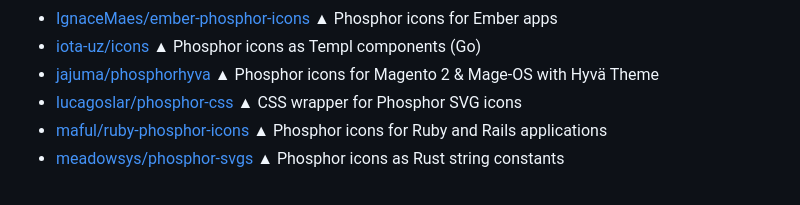
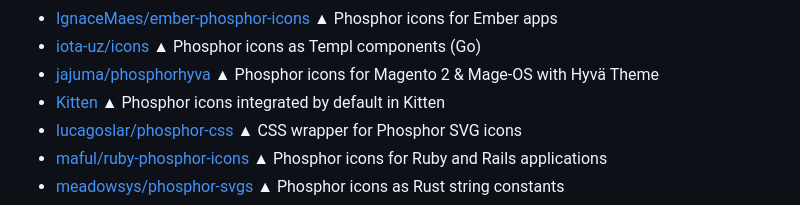
Before and after one commit to phosphor-icons/unplugin, a Markdown page: README.md, the part around the change. Drawn GitHub-style; folded sections open.

Commit message:
chore(docs): sync readme section

```diff
--- a/README.md
+++ b/README.md
@@ -242,6 +242,7 @@ In future, we hope to support dynamic and computed props for all frameworks and
 - [IgnaceMaes/ember-phosphor-icons](https://github.com/IgnaceMaes/ember-phosphor-icons) ▲ Phosphor icons for Ember apps
 - [iota-uz/icons](https://github.com/iota-uz/icons) ▲ Phosphor icons as Templ components (Go)
 - [jajuma/phosphorhyva](https://github.com/JaJuMa-GmbH/phosphor-hyva) ▲ Phosphor icons for Magento 2 & Mage-OS with Hyvä Theme
+- [Kitten](https://kitten.small-web.org/reference/#icons) ▲ Phosphor icons integrated by default in Kitten
 - [lucagoslar/phosphor-css](https://github.com/lucagoslar/phosphor-css) ▲ CSS wrapper for Phosphor SVG icons
 - [maful/ruby-phosphor-icons](https://github.com/maful/ruby-phosphor-icons) ▲ Phosphor icons for Ruby and Rails applications
 - [meadowsys/phosphor-svgs](https://github.com/meadowsys/phosphor-svgs) ▲ Phosphor icons as Rust string constants
```
